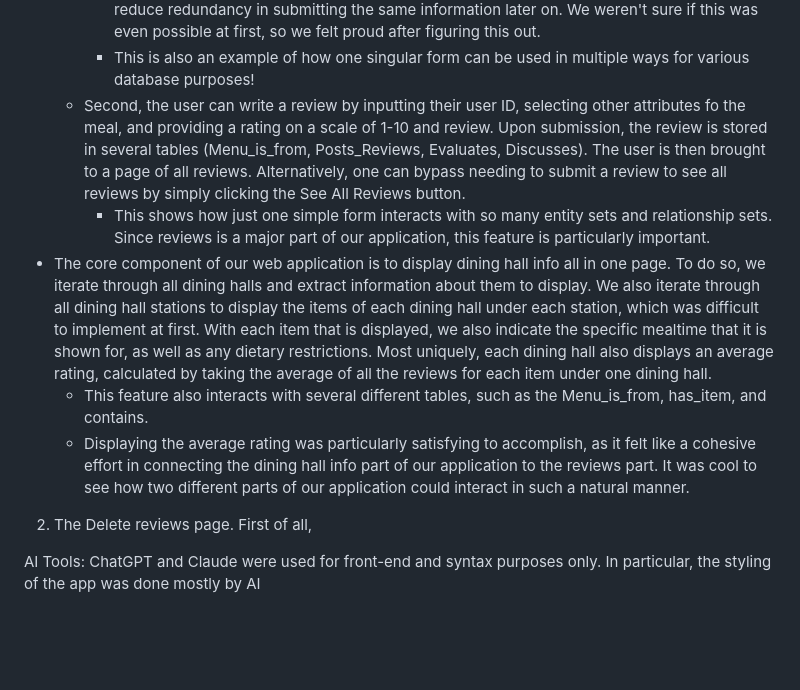
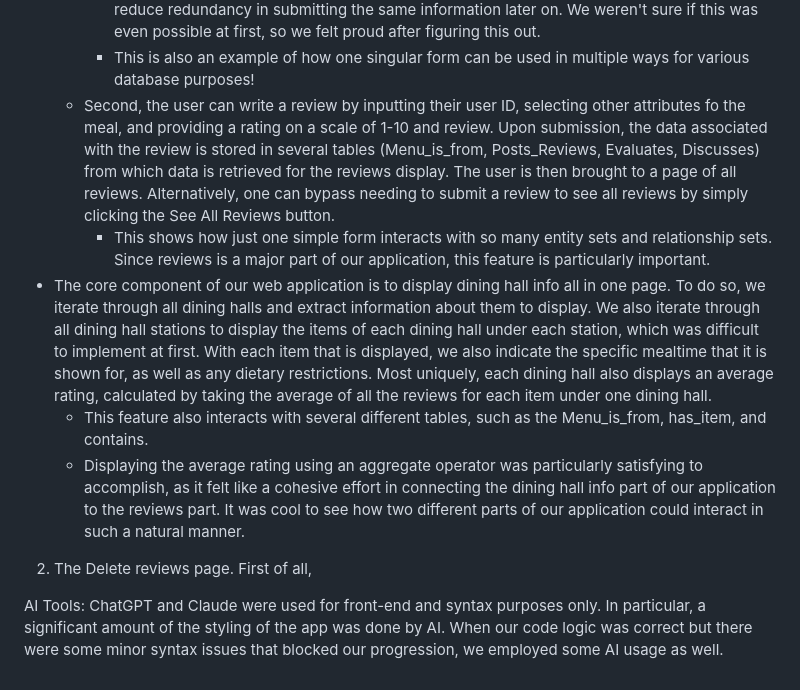
Before and after one commit to leoysun/db-proj1, a Markdown page: README.md, the part around one of its changes. GitHub-like rendering; blank space fills up the shorter version.

Commit message:
Minor readme edits. Final Commit from me?

```diff
--- a/README.md
+++ b/README.md
@@ -35,11 +36,12 @@ The most interesting web pages are:
     - First, the User ID form acts as a form where the user can "log in" by inputting their User ID and username. Should the User ID not already exist in the Users table, this form adds the user to the database. If the inputted User ID is already in the database but receives a different than initially recorded username input, this form also updates the username for that corresponding user. Most importantly, however, this form saves the user information so that the user can delete their own reviews on the Delete reviews page. Moreover, once the user logs in, the navbar will update to reflect the User ID information of the current logged in user for clarity, and this is saved when the user proceeds to see all reviews or delete reviews.
         - This is particularly interesting since the User ID input here is stored across all pages and can reduce redundancy in submitting the same information later on. We weren't sure if this was even possible at first, so we felt proud after figuring this out.
         - This is also an example of how one singular form can be used in multiple ways for various database purposes!
-    - Second, the user can write a review by inputting their user ID, selecting other attributes fo the meal, and providing a rating on a scale of 1-10 and review. Upon submission, the review is stored in several tables (Menu_is_from, Posts_Reviews, Evaluates, Discusses). The user is then brought to a page of all reviews. Alternatively, one can bypass needing to submit a review to see all reviews by simply clicking the See All Reviews button.
+    - Second, the user can write a review by inputting their user ID, selecting other attributes fo the meal, and providing a rating on a scale of 1-10 and review. Upon submission, the data associated with the review is stored in several tables (Menu_is_from, Posts_Reviews, Evaluates, Discusses) from which data is retrieved for the reviews display. The user is then brought to a page of all reviews. Alternatively, one can bypass needing to submit a review to see all reviews by simply clicking the See All Reviews button.
         - This shows how just one simple form interacts with so many entity sets and relationship sets. Since reviews is a major part of our application, this feature is particularly important.
 - The core component of our web application is to display dining hall info all in one page. To do so, we iterate through all dining halls and extract information about them to display. We also iterate through all dining hall stations to display the items of each dining hall under each station, which was difficult to implement at first. With each item that is displayed, we also indicate the specific mealtime that it is shown for, as well as any dietary restrictions. Most uniquely, each dining hall also displays an average rating, calculated by taking the average of all the reviews for each item under one dining hall.
     - This feature also interacts with several different tables, such as the Menu_is_from, has_item, and contains.
-    - Displaying the average rating was particularly satisfying to accomplish, as it felt like a cohesive effort in connecting the dining hall info part of our application to the reviews part. It was cool to see how two different parts of our application could interact in such a natural manner.
+    - Displaying the average rating using an aggregate operator was particularly satisfying to accomplish, as it felt like a cohesive effort in connecting the dining hall info part of our application to the reviews part. It was cool to see how two different parts of our application could interact in such a natural manner.
+
 2. The Delete reviews page. First of all,
 
 
@@ -47,4 +49,4 @@ The most interesting web pages are:
 
 
 AI Tools:
-ChatGPT and Claude were used for front-end and syntax purposes only. In particular, the styling of the app was done mostly by AI
+ChatGPT and Claude were used for front-end and syntax purposes only. In particular, a significant amount of the styling of the app was done by AI. When our code logic was correct but there were some minor syntax issues that blocked our progression, we employed some AI usage as well.
```
Also changed, not shown: other parts of README.md (+1 -0 lines).
